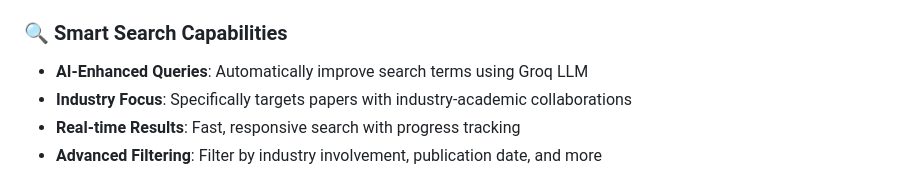
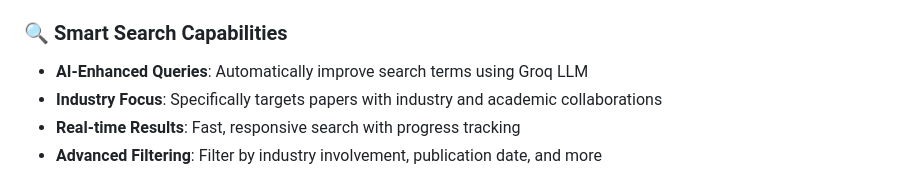
Before and after one commit to Maniredii/PubMed-Paper-Fetcher, a Markdown page: README.md, the part around the change. GitHub-like rendering.

```diff
--- a/README.md
+++ b/README.md
@@ -11,7 +11,7 @@
 
 ### 🔍 **Smart Search Capabilities**
 - **AI-Enhanced Queries**: Automatically improve search terms using Groq LLM
-- **Industry Focus**: Specifically targets papers with industry-academic collaborations
+- **Industry Focus**: Specifically targets papers with industry and academic collaborations
 - **Real-time Results**: Fast, responsive search with progress tracking
 - **Advanced Filtering**: Filter by industry involvement, publication date, and more
 
```
